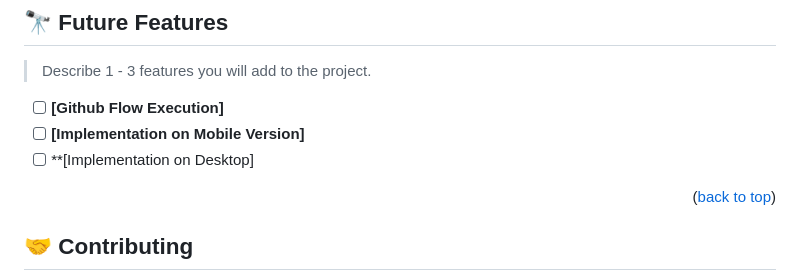
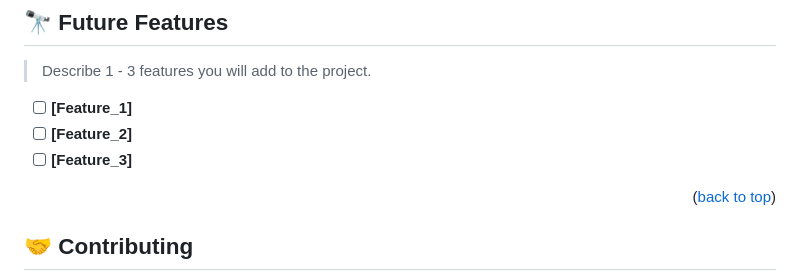
Before and after one commit to Ashnaali3255/Capstone-Project-1, a Markdown page: README.md, the part around the change. Rendered like a GitHub page.

```diff
--- a/README.md
+++ b/README.md
@@ -99,9 +99,9 @@ Install this project with:
 
 > Describe 1 - 3 features you will add to the project.
 
-- [ ] **[Github Flow Execution]**
-- [ ] **[Implementation on Mobile Version]**
-- [ ] **[Implementation on Desktop]
+- [ ] **[Feature_1]**
+- [ ] **[Feature_2]**
+- [ ] **[Feature_3]**
 
 <p align="right">(<a href="#readme-top">back to top</a>)</p>
 
```
